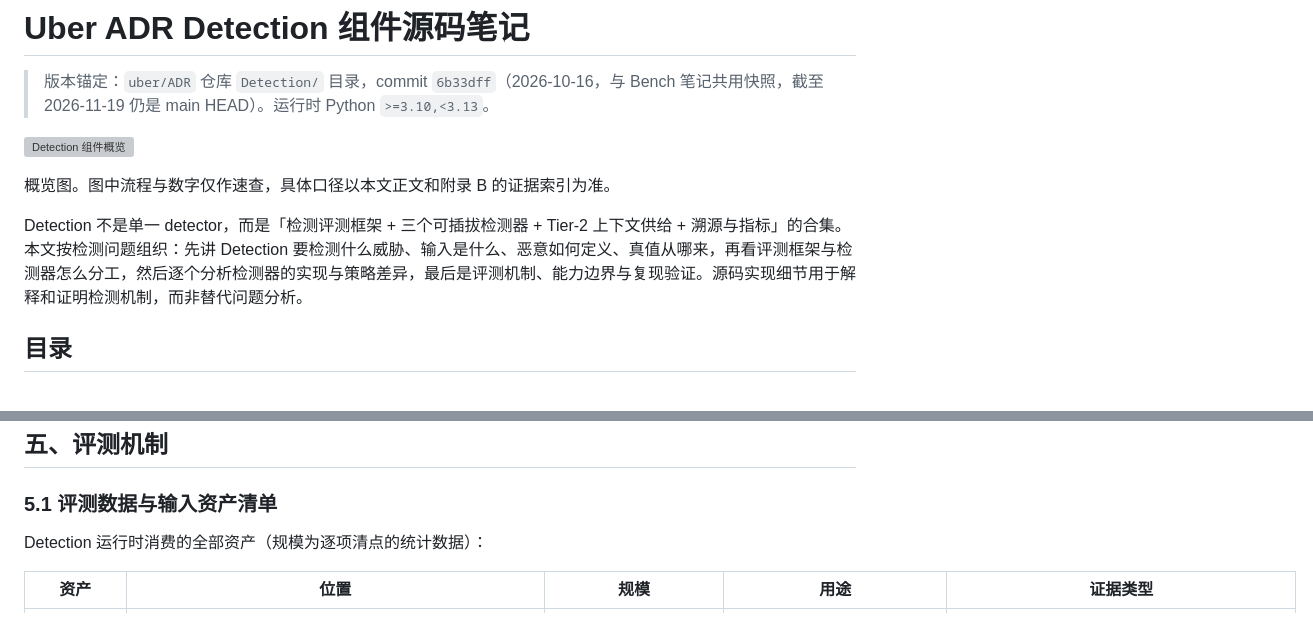
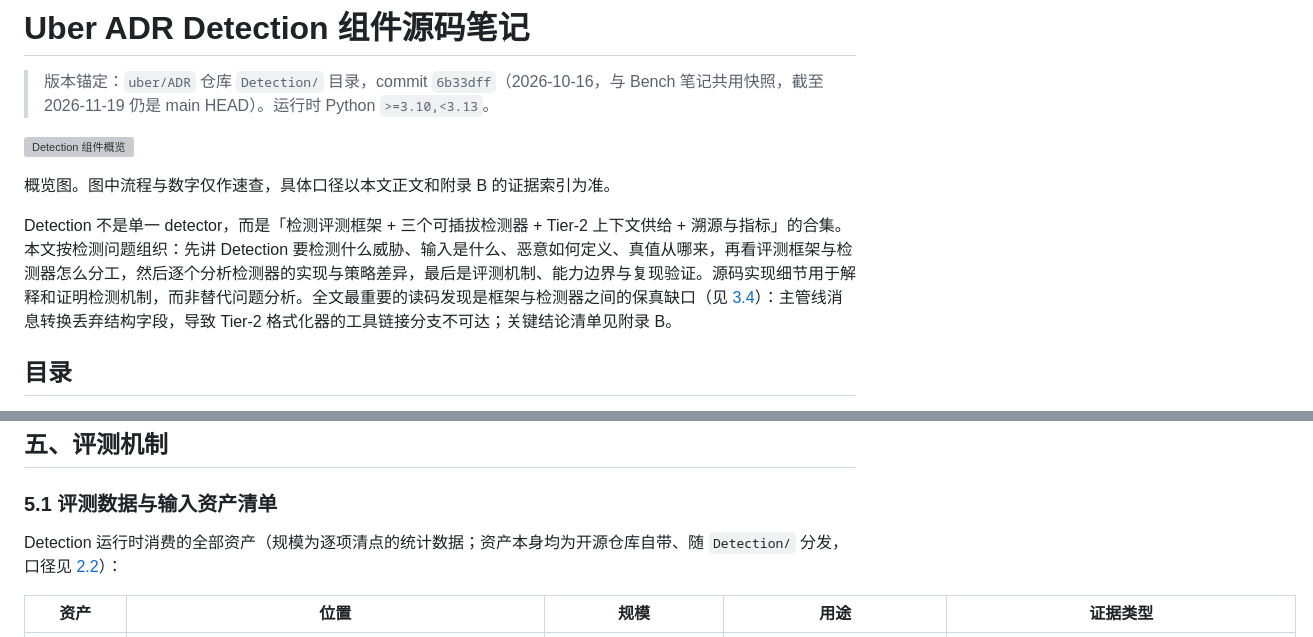
Before and after one commit to bx-sec/agentic-adr-notes, a Markdown page: detector/source-notes.md, 2 parts joined by grey strips. GitHub-like rendering; grey boxes are pictures that could not be loaded.

```diff
--- a/detector/source-notes.md
+++ b/detector/source-notes.md
@@ -6,7 +6,7 @@
 
 概览图。图中流程与数字仅作速查，具体口径以本文正文和附录 B 的证据索引为准。
 
-Detection 不是单一 detector，而是「检测评测框架 + 三个可插拔检测器 + Tier-2 上下文供给 + 溯源与指标」的合集。本文按检测问题组织：先讲 Detection 要检测什么威胁、输入是什么、恶意如何定义、真值从哪来，再看评测框架与检测器怎么分工，然后逐个分析检测器的实现与策略差异，最后是评测机制、能力边界与复现验证。源码实现细节用于解释和证明检测机制，而非替代问题分析。
+Detection 不是单一 detector，而是「检测评测框架 + 三个可插拔检测器 + Tier-2 上下文供给 + 溯源与指标」的合集。本文按检测问题组织：先讲 Detection 要检测什么威胁、输入是什么、恶意如何定义、真值从哪来，再看评测框架与检测器怎么分工，然后逐个分析检测器的实现与策略差异，最后是评测机制、能力边界与复现验证。源码实现细节用于解释和证明检测机制，而非替代问题分析。全文最重要的读码发现是框架与检测器之间的保真缺口（见 [3.4](#34-框架与检测器之间的保真缺口)）：主管线消息转换丢弃结构字段，导致 Tier-2 格式化器的工具链接分支不可达；关键结论清单见附录 B。
 
 ## 目录
 
@@ -355,7 +363,7 @@ cmd = [
 
 ### 5.1 评测数据与输入资产清单
 
-Detection 运行时消费的全部资产（规模为逐项清点的统计数据）：
+Detection 运行时消费的全部资产（规模为逐项清点的统计数据；资产本身均为开源仓库自带、随 `Detection/` 分发，口径见 [2.2](#22-检测对象与输入数据)）：
 
 | 资产 | 位置 | 规模 | 用途 | 证据类型 |
 |---|---|---|---|---|
```
Also changed, not shown: other parts of detector/source-notes.md (+9 -1 lines), detector/assets/messages.png (added), detector/assets/pipeline.png (added).
